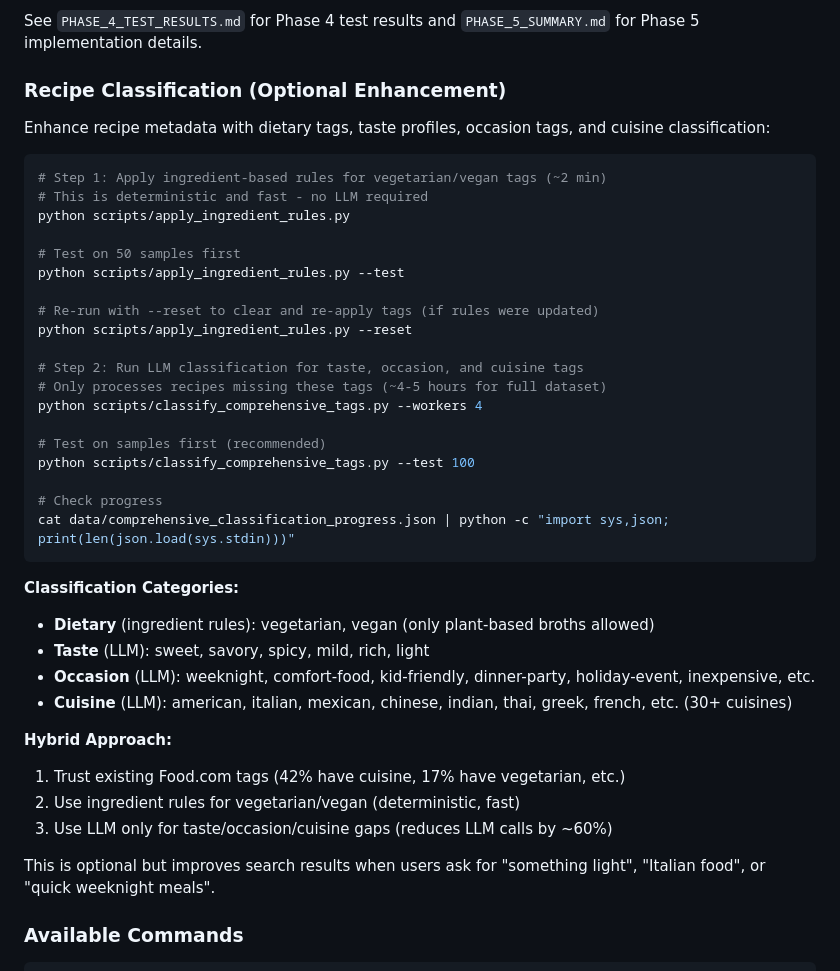
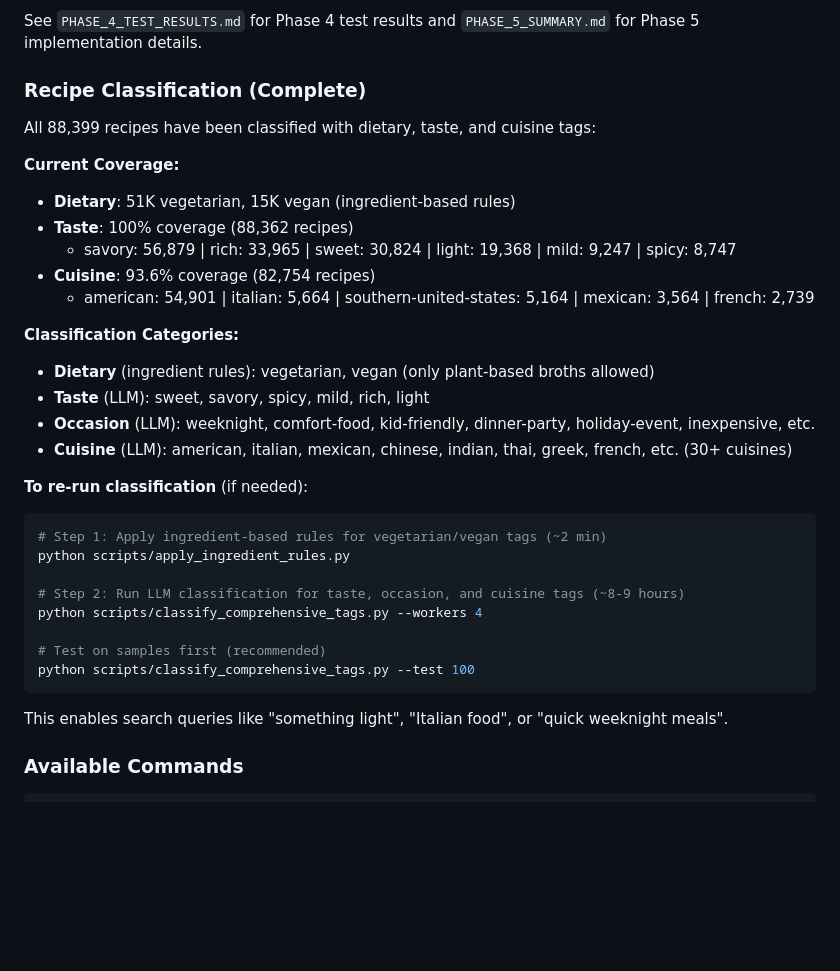
Before and after one commit to adeagon/ai-cooking-assistant, a Markdown page: README.md, the part around the change. GitHub-like rendering; blank space fills up the shorter version.

````diff
--- a/README.md
+++ b/README.md
@@ -267,31 +267,16 @@ pytest --cov=src
 
 See `PHASE_4_TEST_RESULTS.md` for Phase 4 test results and `PHASE_5_SUMMARY.md` for Phase 5 implementation details.
 
-### Recipe Classification (Optional Enhancement)
+### Recipe Classification (Complete)
 
-Enhance recipe metadata with dietary tags, taste profiles, occasion tags, and cuisine classification:
+All 88,399 recipes have been classified with dietary, taste, and cuisine tags:
 
-```bash
-# Step 1: Apply ingredient-based rules for vegetarian/vegan tags (~2 min)
-# This is deterministic and fast - no LLM required
-python scripts/apply_ingredient_rules.py
-
-# Test on 50 samples first
-python scripts/apply_ingredient_rules.py --test
-
-# Re-run with --reset to clear and re-apply tags (if rules were updated)
-python scripts/apply_ingredient_rules.py --reset
-
-# Step 2: Run LLM classification for taste, occasion, and cuisine tags
-# Only processes recipes missing these tags (~4-5 hours for full dataset)
-python scripts/classify_comprehensive_tags.py --workers 4
-
-# Test on samples first (recommended)
-python scripts/classify_comprehensive_tags.py --test 100
-
-# Check progress
-cat data/comprehensive_classification_progress.json | python -c "import sys,json; print(len(json.load(sys.stdin)))"
-```
+**Current Coverage:**
+- **Dietary**: 51K vegetarian, 15K vegan (ingredient-based rules)
+- **Taste**: 100% coverage (88,362 recipes)
+  - savory: 56,879 | rich: 33,965 | sweet: 30,824 | light: 19,368 | mild: 9,247 | spicy: 8,747
+- **Cuisine**: 93.6% coverage (82,754 recipes)
+  - american: 54,901 | italian: 5,664 | southern-united-states: 5,164 | mexican: 3,564 | french: 2,739
 
 **Classification Categories:**
 - **Dietary** (ingredient rules): vegetarian, vegan (only plant-based broths allowed)
@@ -299,12 +284,19 @@ cat data/comprehensive_classification_progress.json | python -c "import sys,json
 - **Occasion** (LLM): weeknight, comfort-food, kid-friendly, dinner-party, holiday-event, inexpensive, etc.
 - **Cuisine** (LLM): american, italian, mexican, chinese, indian, thai, greek, french, etc. (30+ cuisines)
 
-**Hybrid Approach:**
-1. Trust existing Food.com tags (42% have cuisine, 17% have vegetarian, etc.)
-2. Use ingredient rules for vegetarian/vegan (deterministic, fast)
-3. Use LLM only for taste/occasion/cuisine gaps (reduces LLM calls by ~60%)
+**To re-run classification** (if needed):
+```bash
+# Step 1: Apply ingredient-based rules for vegetarian/vegan tags (~2 min)
+python scripts/apply_ingredient_rules.py
 
-This is optional but improves search results when users ask for "something light", "Italian food", or "quick weeknight meals".
+# Step 2: Run LLM classification for taste, occasion, and cuisine tags (~8-9 hours)
+python scripts/classify_comprehensive_tags.py --workers 4
+
+# Test on samples first (recommended)
+python scripts/classify_comprehensive_tags.py --test 100
+```
+
+This enables search queries like "something light", "Italian food", or "quick weeknight meals".
 
 ### Available Commands
 
````
Also changed, not shown: CLAUDE.md (+13 -6 lines), PROJECT_NOTES.md (+7 -5 lines).
